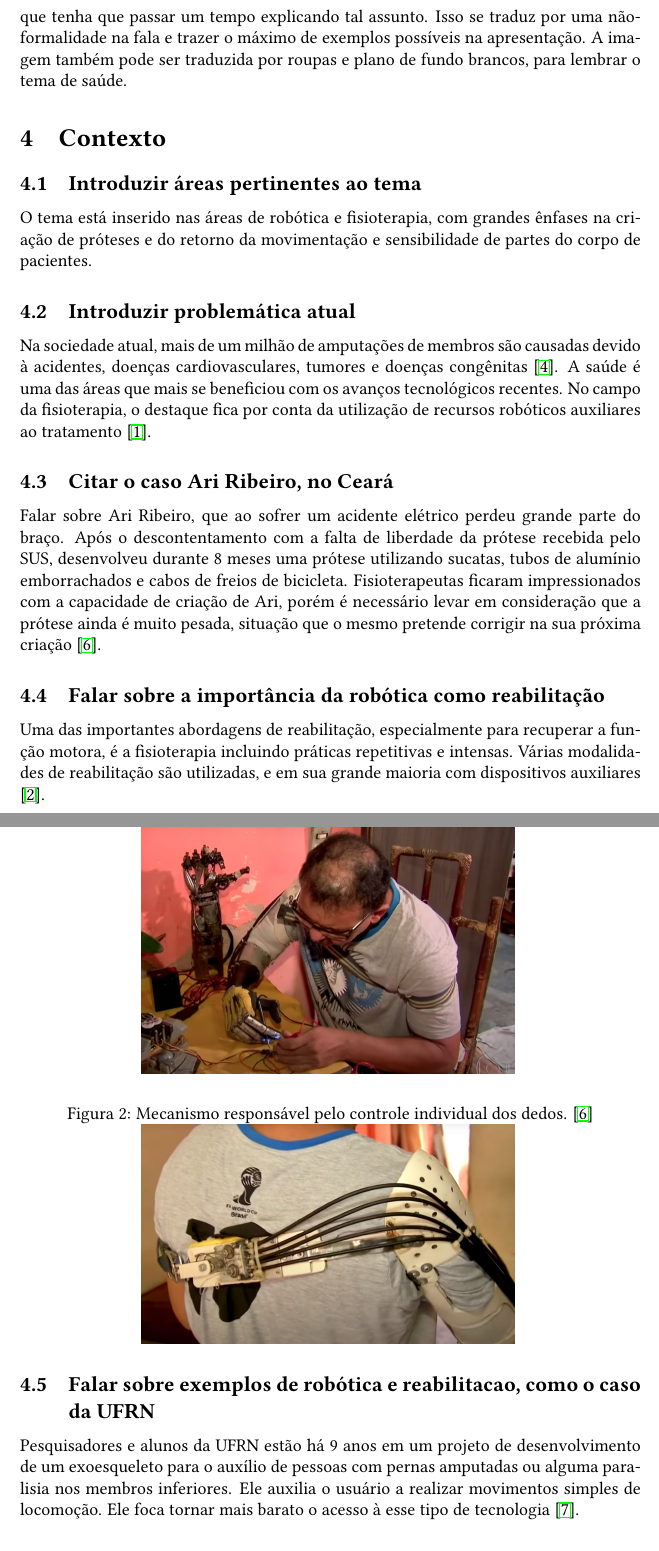
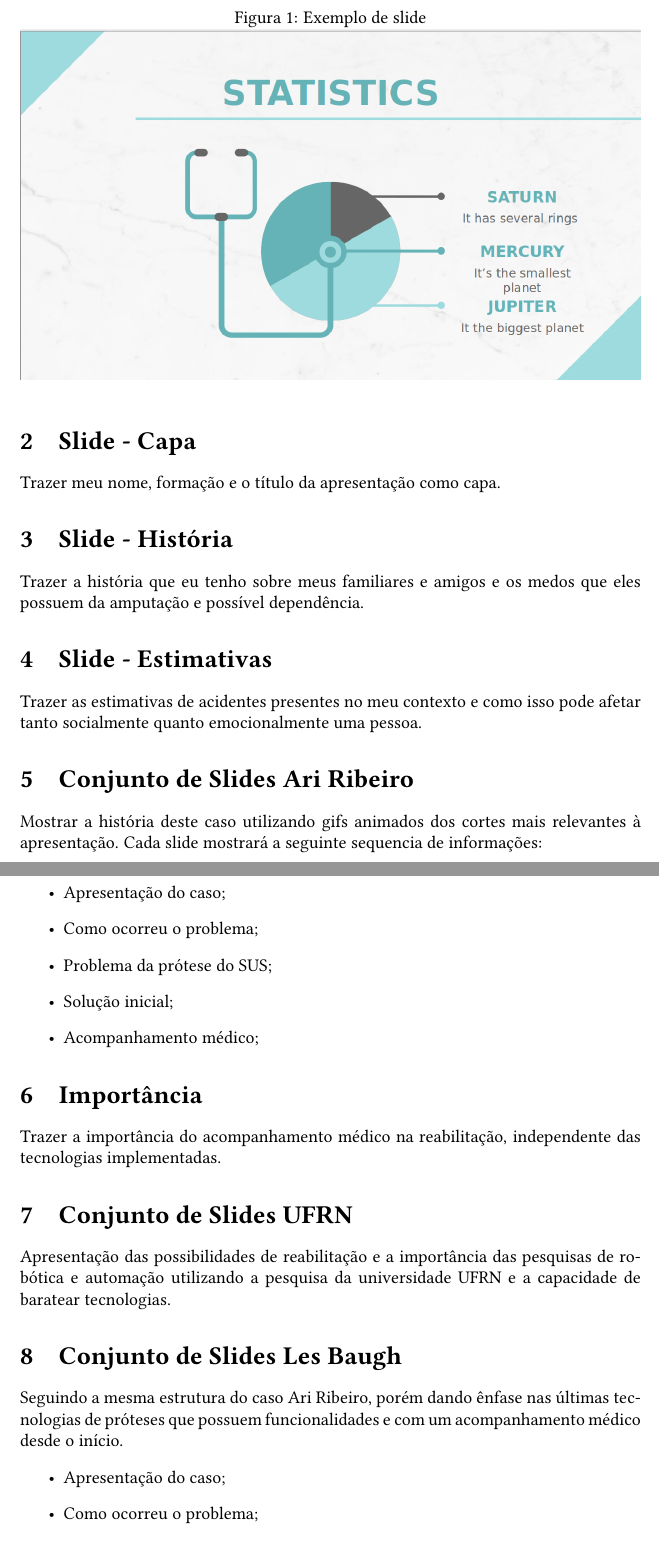
Before and after one commit to jeanps95/robotic-prosthesis, a LaTeX CV (resume.tex): two parts of pages 2 and 3 of 6 before the commit and two parts of pages 2 and 3 of 3 after it, joined at a grey line, cut at the place of the change. Compiled offline with pdfLaTeX.

Commit message:
Estrategia

```diff
--- a/resume.tex
+++ b/resume.tex
@@ -15,7 +15,7 @@
     \includegraphics[scale=0.5]{Logo_senai.png}
 \end{figure}
 
-\title{Robótica no auxílio de pessoas com deficiências físicas.}
+\title{Robótica na reabilitação de pessoas com deficiências físicas. - Estratégia}
 \author{Jean Paulo Silva\thanks{jean.silva@fbter.org.br SENAI-CIMATEC  CCRoSA- Centro de Competência em Robótica e Sistemas Autônomos.}}
 
 
@@ -36,11 +26,0 @@
-    A imagem que eu quero passar é de uma pessoa que aprendeu um assunto e está animado para conversar esse assunto com a maior quantidade de pessoas possível, mesmo que tenha que passar um tempo explicando tal assunto. Isso se traduz por uma não-formalidade na fala e trazer o máximo de exemplos possíveis na apresentação. A imagem também pode ser traduzida por roupas e plano de fundo brancos, para lembrar o tema de saúde.
-
-    \section{Contexto}
-    \subsection{Introduzir áreas pertinentes ao tema}
-    O tema está inserido nas áreas de robótica e fisioterapia, com grandes ênfases na criação de próteses e do retorno da movimentação e sensibilidade de partes do corpo de pacientes.
-
-    \subsection{Introduzir problemática atual}
-    Na sociedade atual, mais de um milhão de amputações de membros são causadas devido à acidentes, doenças cardiovasculares, tumores e doenças congênitas \cite{5}.
-    A saúde é uma das áreas que mais se beneficiou com os avanços tecnológicos recentes. No campo da fisioterapia, o destaque fica por conta da utilização de recursos robóticos auxiliares ao tratamento \cite{1}.
-    \subsection{Citar o caso Ari Ribeiro, no Ceará}
-    Falar sobre Ari Ribeiro, que ao sofrer um acidente elétrico perdeu grande parte do braço. Após o descontentamento com a falta de liberdade da prótese recebida pelo SUS, desenvolveu durante 8 meses uma prótese utilizando sucatas, tubos de alumínio emborrachados e cabos de freios de bicicleta. Fisioterapeutas ficaram impressionados com a capacidade de criação de Ari, porém é necessário levar em consideração que a prótese ainda é muito pesada, situação que o mesmo pretende corrigir na sua próxima criação \cite{7}.
@@ -47,19 +33,8 @@
     \begin{figure}[ht]
-        \caption{Ari Ribeiro, realizando manutenção em uma placa eletrônica. \cite{7}}
+        \caption{Exemplo de slide}
         \centering
-        \includegraphics[width=0.6\linewidth]
-        {images/ariribeiro.png}
-        \label{fig:les}
-    \end{figure}
-    \begin{figure}[ht]
-        \caption{Mecanismo responsável pelo controle individual dos dedos. \cite{7}}
-        \centering
-        \includegraphics[width=0.6\linewidth]
-        {images/ariribeiro2.png}
-        \label{fig:les}
+        \includegraphics[width=1\linewidth]
+        {images/exemplo.png}
+        \label{fig:exemplo}
     \end{figure}
 
-    \subsection{Falar sobre a importância da robótica como reabilitação}
-    Uma das importantes abordagens de reabilitação, especialmente para recuperar a função motora, é a fisioterapia incluindo práticas repetitivas e intensas. Várias modalidades de reabilitação são utilizadas, e em sua grande maioria com dispositivos auxiliares \cite{2}.
-    \subsection{Falar sobre exemplos de robótica e reabilitacao, como o caso da UFRN}
-    Pesquisadores e alunos da UFRN estão há 9 anos em um projeto de desenvolvimento de um exoesqueleto para o auxílio de pessoas com pernas amputadas ou alguma paralisia nos membros inferiores. Ele auxilia o usuário a realizar movimentos simples de locomoção. Ele foca tornar mais barato o acesso à esse tipo de tecnologia \cite{8}.
@@ -73 +42,4 @@
+    \newpage
 
+    \section{Slide - Capa}
+    Trazer meu nome, formação e o título da apresentação como capa.
@@ -83,9 +46,30 @@
 
-    % \par Uma das ferramentas é o aparelho Erigo (como mostra a figura \ref{fig:erigo}). É um exoesqueleto que ajuda pacientes internados em UTI que requerem início imediato de tratamento por danos neurológicos, mas também pode realizar tratamentos cardiovasculares pela sua capacidade de estabilizar como cama horizontal ou vertical \cite{4}.
-    % \begin{figure}[ht]
-    %     \caption{Solução Erigo, Hocoma. \cite{4}}
-    %     \centering
-    %     \includegraphics[width=0.6\linewidth]
-    %     {images/erigo.png}
-    %     \label{fig:erigo}
-    % \end{figure}
+    \section{Slide - História}
+    Trazer a história que eu tenho sobre meus familiares e amigos e os medos que eles possuem da amputação e possível dependência.
+
+    \section{Slide - Estimativas}
+    Trazer as estimativas de acidentes presentes no meu contexto e como isso pode afetar tanto socialmente quanto emocionalmente uma pessoa.
+
+    \section{Conjunto de Slides Ari Ribeiro}
+    Mostrar a história deste caso utilizando gifs animados dos cortes mais relevantes à apresentação.
+    Cada slide mostrará a seguinte sequencia de informações:
+    \begin{itemize}
+        \item Apresentação do caso;
+        \item Como ocorreu o problema;
+        \item Problema da prótese do SUS;
+        \item Solução inicial;
+        \item Acompanhamento médico;
+    \end{itemize}
+
+    \section{Importância}
+    Trazer a importância do acompanhamento médico na reabilitação, independente das tecnologias implementadas.
+
+    \section{Conjunto de Slides UFRN}
+    Apresentação das possibilidades de reabilitação e a importância das pesquisas de robótica e automação utilizando a pesquisa da universidade UFRN e a capacidade de baratear tecnologias.
+
+    \section{Conjunto de Slides Les Baugh}
+    Seguindo a mesma estrutura do caso Ari Ribeiro, porém dando ênfase nas últimas tecnologias de próteses que possuem funcionalidades e com um acompanhamento médico desde o início.
+    \begin{itemize}
+        \item Apresentação do caso;
+        \item Como ocorreu o problema;
+        \item Solução inicial;
```
Also changed, not shown: images/exemplo.png (added), resume.tex (53 more changed lines), 6 other files.
